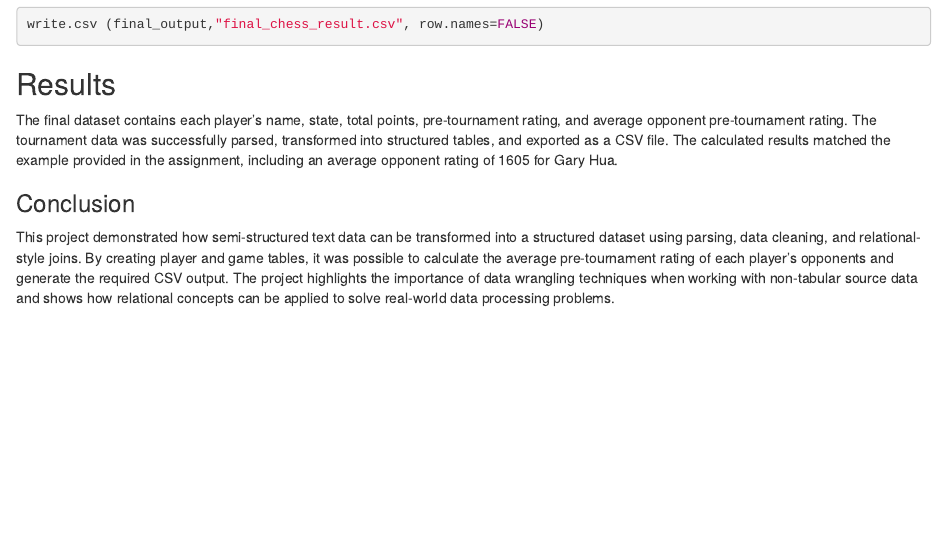
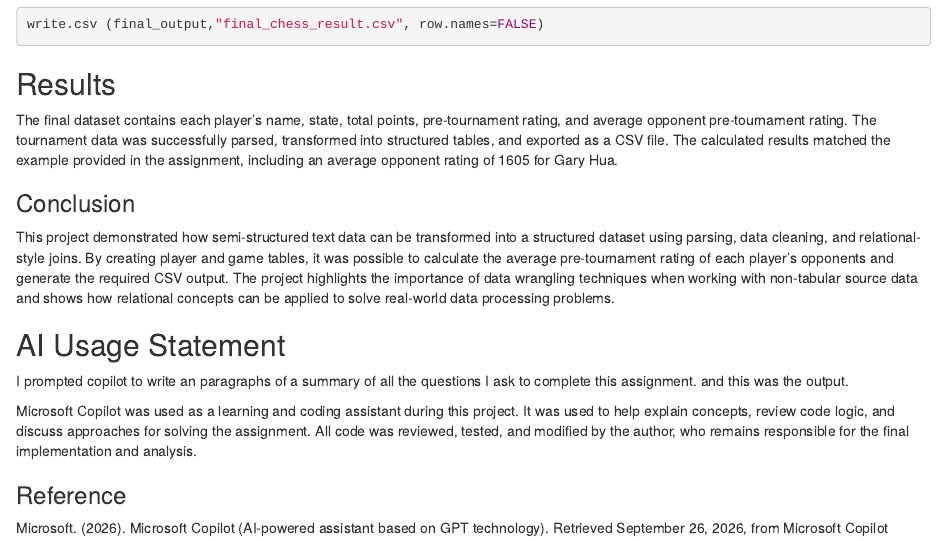
Before and after one commit to lioneljr17/LDATA607, an R Markdown document (607Project01/607project01.Rmd): the page in a window 1100 px wide, from 8540 px down before the commit and from 8550 px down after it, so that both start at the same text. The pictures show the output file 607Project01/607project01.html that the author committed with the source, opened offline.

Commit message:
project1 attempt 7, added explaination and also keep a the test logic for example

```diff
--- a/607Project01/607project01.Rmd
+++ b/607Project01/607project01.Rmd
@@ -332,3 +332,19 @@ The final dataset contains each player's name, state, total points, pre-tourname
 
 ### Conclusion
 This project demonstrated how semi-structured text data can be transformed into a structured dataset using parsing, data cleaning, and relational-style joins. By creating player and game tables, it was possible to calculate the average pre-tournament rating of each player's opponents and generate the required CSV output. The project highlights the importance of data wrangling techniques when working with non-tabular source data and shows how relational concepts can be applied to solve real-world data processing problems.
+
+
+
+
+
+
+
+## AI Usage Statement
+I prompted copilot to write an paragraphs of a summary of all the questions I ask to complete this assignment.
+and this was the output.
+
+Microsoft Copilot was used as a learning and coding assistant during this project. It was used to help explain concepts, review code logic, and discuss approaches for solving the assignment. All code was reviewed, tested, and modified by the author, who remains responsible for the final implementation and analysis.
+
+### Reference
+
+Microsoft. (2026). Microsoft Copilot (AI-powered assistant based on GPT technology). Retrieved September 26, 2026, from Microsoft Copilot
```
Also changed, not shown: 607Project01/607project01.html, 1 other file.
